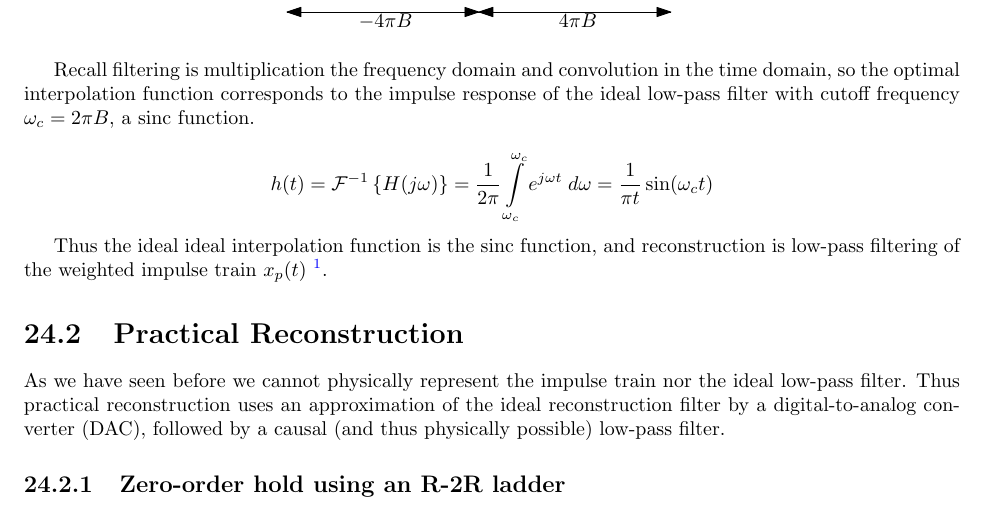
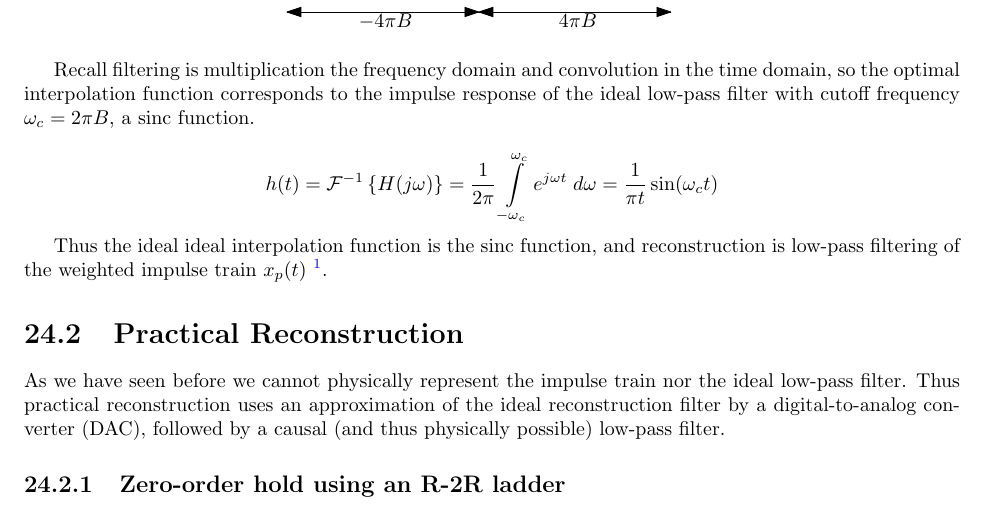
Before and after one commit to clwyatt/notes-2714, a LaTeX thesis (notes-2714.tex, which reads 24-recon.tex): part of page 176 of 197, cut so that both start at the same text. Compiled offline with pdfLaTeX.

Commit message:
fix typo in Ch 24

```diff
--- a/24-recon.tex
+++ b/24-recon.tex
@@ -29,7 +29,7 @@ To answer this question we can turn to the alternative perspective on reconstruc
 Recall filtering is multiplication the frequency domain and convolution in the time domain, so the optimal interpolation function corresponds to the impulse response of the ideal low-pass filter with cutoff frequency $\omega_c = 2\pi B$, a sinc function.
 
 \[
-h(t) = \mathcal{F}^{-1} \left\{ H(j\omega) \right\} = \frac{1}{2\pi} \int\limits_{\-\omega_c}^{\omega_c} e^{j\omega t} \; d\omega = \frac{1}{\pi t}\sin(\omega_c t)
+h(t) = \mathcal{F}^{-1} \left\{ H(j\omega) \right\} = \frac{1}{2\pi} \int\limits_{-\omega_c}^{\omega_c} e^{j\omega t} \; d\omega = \frac{1}{\pi t}\sin(\omega_c t)
 \]
 
 Thus the ideal ideal interpolation function is the sinc function, and reconstruction is low-pass filtering of the weighted impulse train $x_p(t)$ \footnote{As an aside this also gives an intuitive view of convolution with an impulse train, as interpolation}.
```
